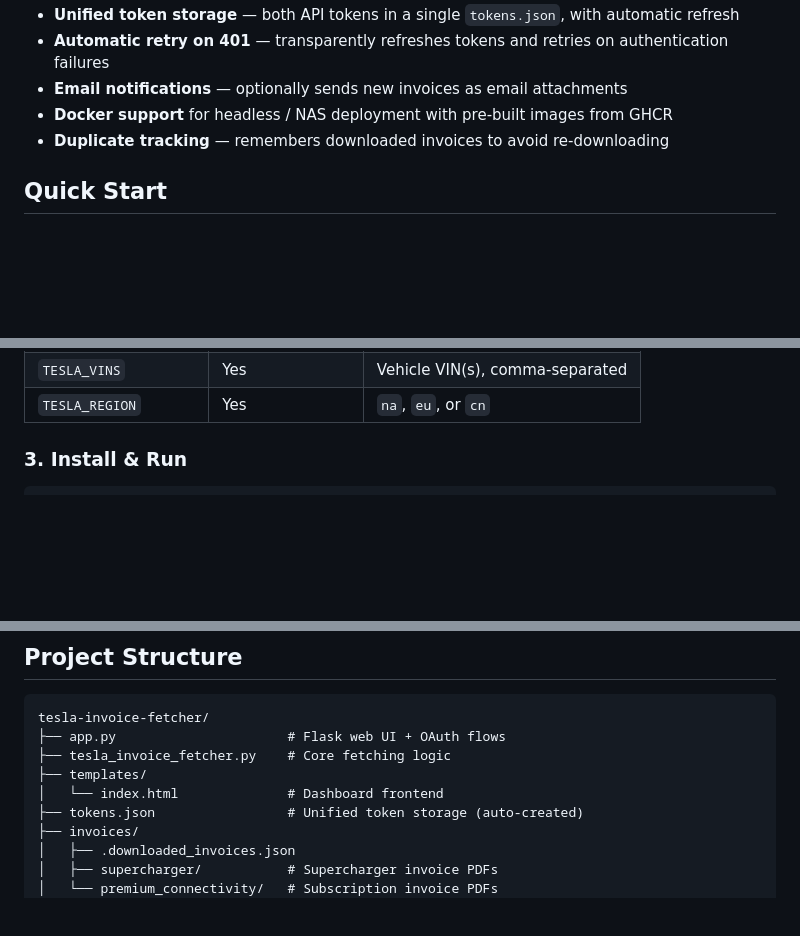
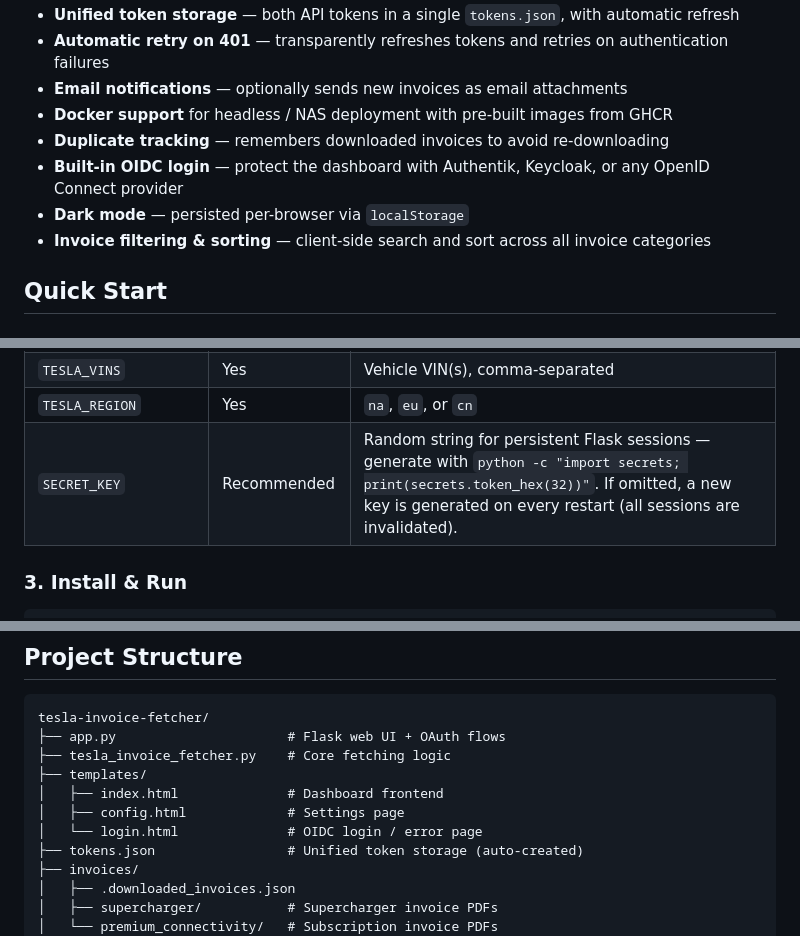
Before and after one commit to Kevinengelen1/tesla-invoice-fetcher, a Markdown page: README.md, 3 parts joined by grey strips. Rendered like a GitHub page; blank space fills up the shorter version.

```diff
--- a/README.md
+++ b/README.md
@@ -12,6 +12,9 @@ Automatically downloads Supercharger and Premium Connectivity invoices from Tesl
 - **Email notifications** — optionally sends new invoices as email attachments
 - **Docker support** for headless / NAS deployment with pre-built images from GHCR
 - **Duplicate tracking** — remembers downloaded invoices to avoid re-downloading
+- **Built-in OIDC login** — protect the dashboard with Authentik, Keycloak, or any OpenID Connect provider
+- **Dark mode** — persisted per-browser via `localStorage`
+- **Invoice filtering & sorting** — client-side search and sort across all invoice categories
 
 ## Quick Start
 
@@ -36,6 +39,7 @@ Edit `.env` and fill in:
 | `TESLA_EMAIL` | For subscriptions | Your Tesla account email |
 | `TESLA_VINS` | Yes | Vehicle VIN(s), comma-separated |
 | `TESLA_REGION` | Yes | `na`, `eu`, or `cn` |
+| `SECRET_KEY` | Recommended | Random string for persistent Flask sessions — generate with `python -c "import secrets; print(secrets.token_hex(32))"`. If omitted, a new key is generated on every restart (all sessions are invalidated). |
 
 ### 3. Install & Run
 
@@ -169,7 +212,9 @@ tesla-invoice-fetcher/
 ├── app.py                      # Flask web UI + OAuth flows
 ├── tesla_invoice_fetcher.py    # Core fetching logic
 ├── templates/
-│   └── index.html              # Dashboard frontend
+│   ├── index.html              # Dashboard frontend
+│   ├── config.html             # Settings page
+│   └── login.html              # OIDC login / error page
 ├── tokens.json                 # Unified token storage (auto-created)
 ├── invoices/
 │   ├── .downloaded_invoices.json
```
Also changed, not shown: other parts of README.md (+39 -0 lines).
